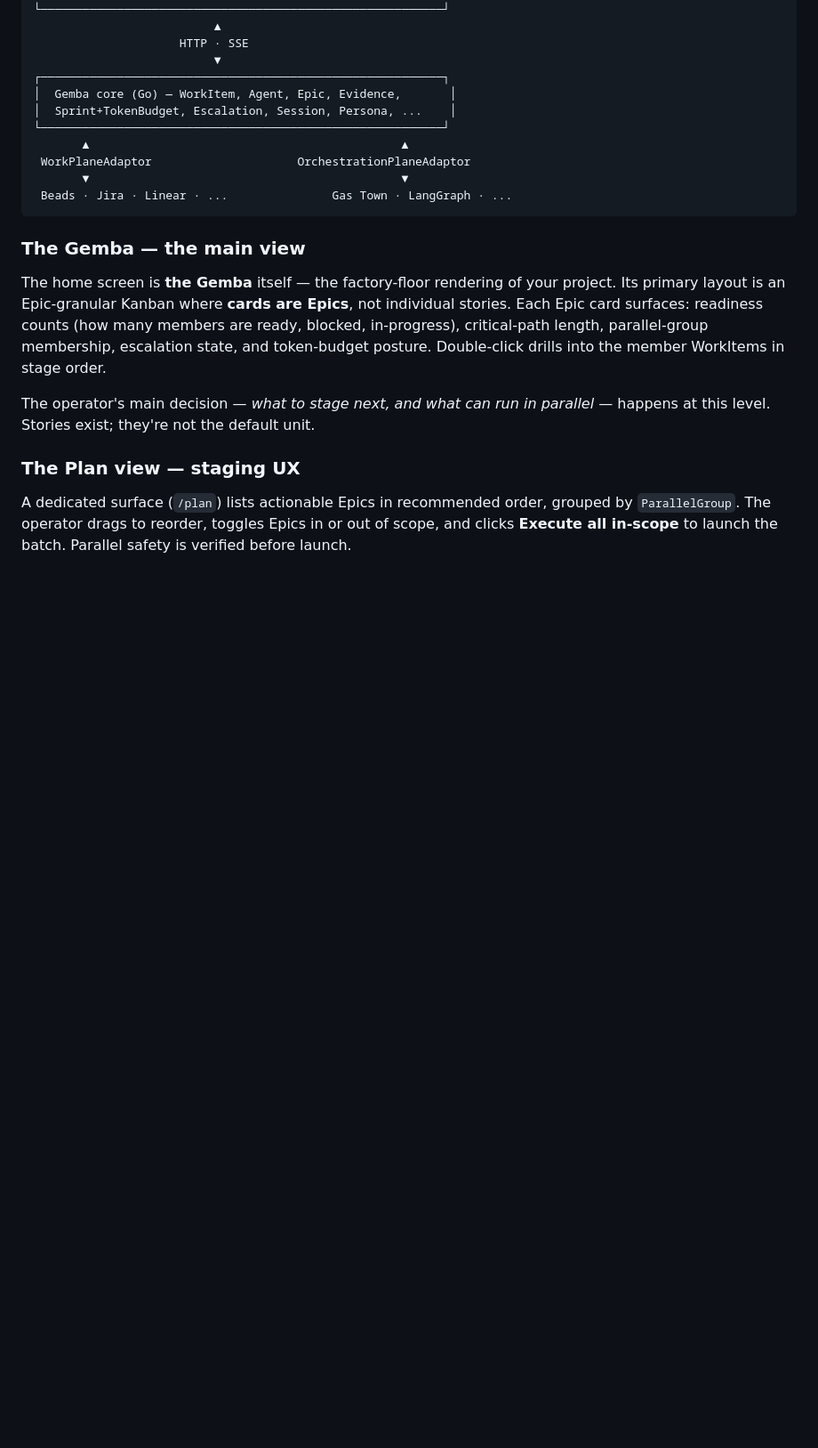
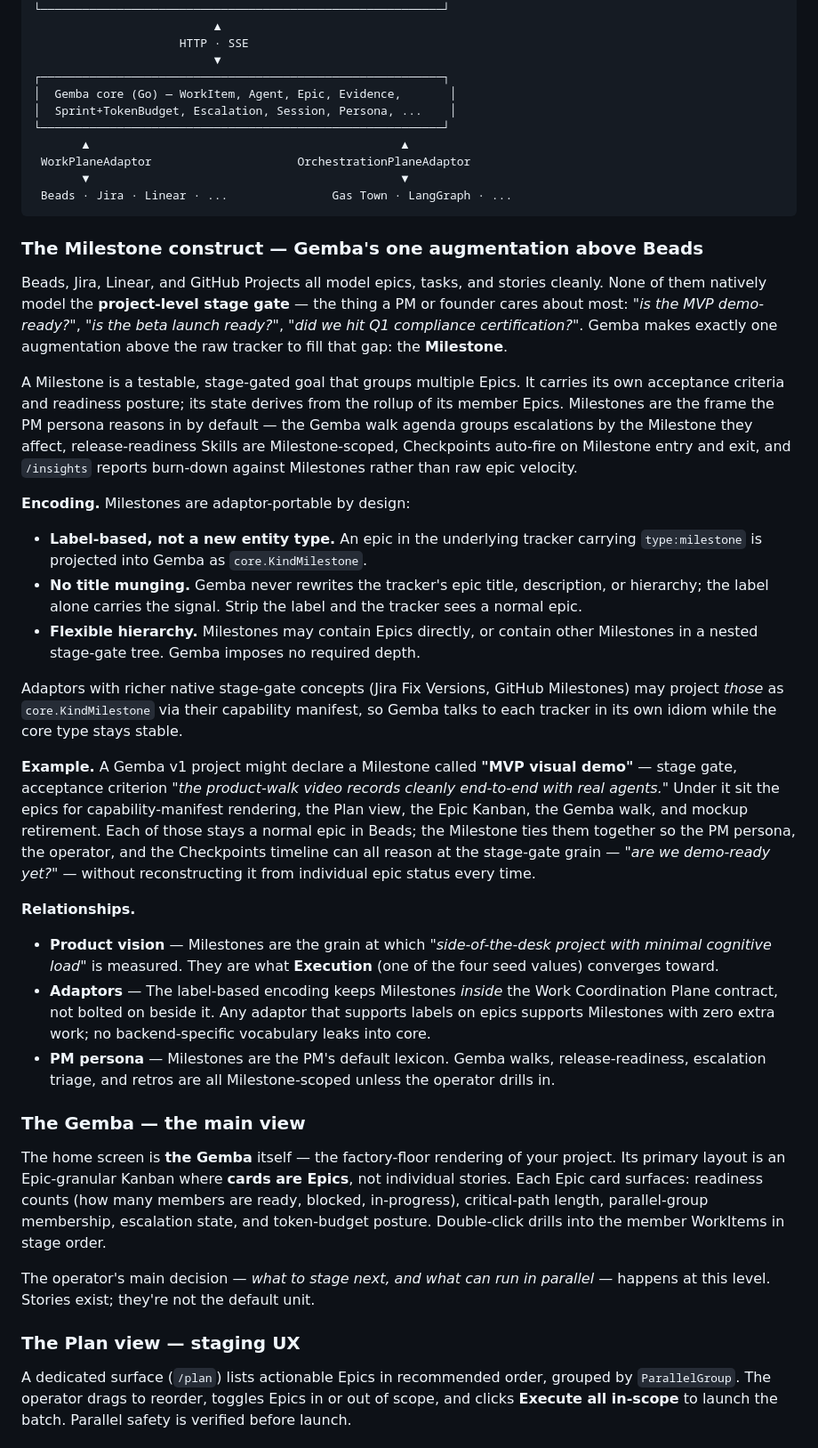
Before and after one commit to MikeBengtson/gemba-prime, a Markdown page: product-description.md, the part around the change. Shown at 89% size. GitHub-like rendering; blank space fills up the shorter version.

Commit message:
docs: introduce Milestone construct in product-description (gmp-rk9)
Add 'The Milestone construct — Gemba's one augmentation above Beads'
section to product-description.md. Defines Milestone as a testable
stage-gate goal grouping multiple epics, encoded via label
(type:milestone) with no title munging and flexible hierarchy.
Includes 'MVP visual demo' example and ties Milestones back to the
product vision, adaptor contract, and PM persona lexicon.

````diff
--- a/product-description.md
+++ b/product-description.md
@@ -48,6 +48,28 @@ Every workspace pairs exactly one Work Coordination Plane adaptor with exactly o
        ▼                                             ▼
  Beads · Jira · Linear · ...               Gas Town · LangGraph · ...
 ```
+
+### The Milestone construct — Gemba's one augmentation above Beads
+
+Beads, Jira, Linear, and GitHub Projects all model epics, tasks, and stories cleanly. None of them natively model the **project-level stage gate** — the thing a PM or founder cares about most: *"is the MVP demo-ready?"*, *"is the beta launch ready?"*, *"did we hit Q1 compliance certification?"*. Gemba makes exactly one augmentation above the raw tracker to fill that gap: the **Milestone**.
+
+A Milestone is a testable, stage-gated goal that groups multiple Epics. It carries its own acceptance criteria and readiness posture; its state derives from the rollup of its member Epics. Milestones are the frame the PM persona reasons in by default — the Gemba walk agenda groups escalations by the Milestone they affect, release-readiness Skills are Milestone-scoped, Checkpoints auto-fire on Milestone entry and exit, and `/insights` reports burn-down against Milestones rather than raw epic velocity.
+
+**Encoding.** Milestones are adaptor-portable by design:
+
+- **Label-based, not a new entity type.** An epic in the underlying tracker carrying `type:milestone` is projected into Gemba as `core.KindMilestone`.
+- **No title munging.** Gemba never rewrites the tracker's epic title, description, or hierarchy; the label alone carries the signal. Strip the label and the tracker sees a normal epic.
+- **Flexible hierarchy.** Milestones may contain Epics directly, or contain other Milestones in a nested stage-gate tree. Gemba imposes no required depth.
+
+Adaptors with richer native stage-gate concepts (Jira Fix Versions, GitHub Milestones) may project *those* as `core.KindMilestone` via their capability manifest, so Gemba talks to each tracker in its own idiom while the core type stays stable.
+
+**Example.** A Gemba v1 project might declare a Milestone called **"MVP visual demo"** — stage gate, acceptance criterion *"the product-walk video records cleanly end-to-end with real agents."* Under it sit the epics for capability-manifest rendering, the Plan view, the Epic Kanban, the Gemba walk, and mockup retirement. Each of those stays a normal epic in Beads; the Milestone ties them together so the PM persona, the operator, and the Checkpoints timeline can all reason at the stage-gate grain — *"are we demo-ready yet?"* — without reconstructing it from individual epic status every time.
+
+**Relationships.**
+
+- **Product vision** — Milestones are the grain at which *"side-of-the-desk project with minimal cognitive load"* is measured. They are what **Execution** (one of the four seed values) converges toward.
+- **Adaptors** — The label-based encoding keeps Milestones *inside* the Work Coordination Plane contract, not bolted on beside it. Any adaptor that supports labels on epics supports Milestones with zero extra work; no backend-specific vocabulary leaks into core.
+- **PM persona** — Milestones are the PM's default lexicon. Gemba walks, release-readiness, escalation triage, and retros are all Milestone-scoped unless the operator drills in.
 
 ### The Gemba — the main view
 
````
